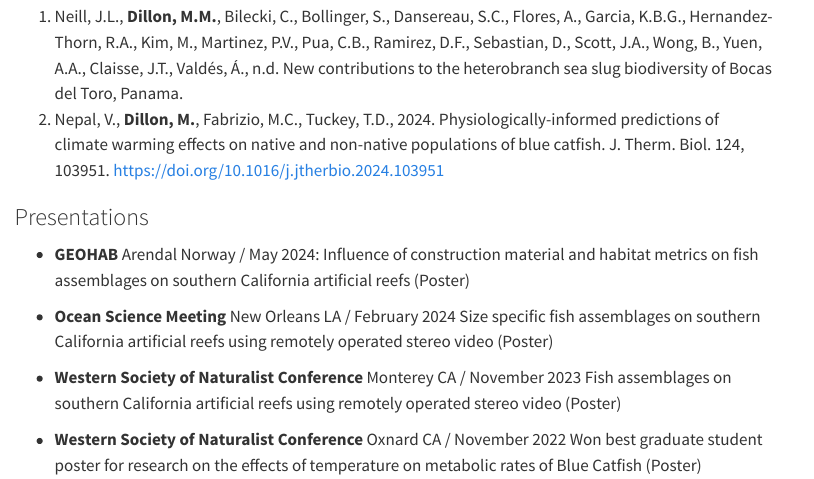
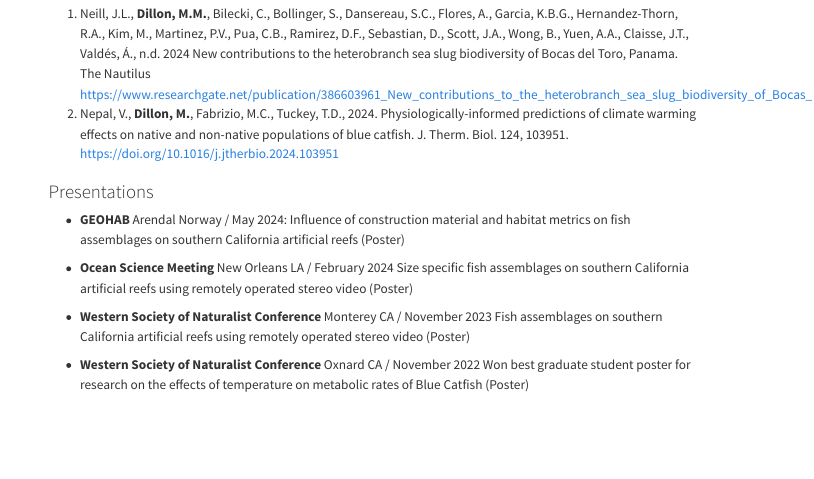
Before and after one commit to mmdillon38/mmdillon38.github.io, a Quarto document (publications.qmd): the page in a window 1100 px wide, from 160 px down before the commit and from 120 px down after it, so that both start at the same text. Rendered offline with R 4.5, knitr and Pandoc in place of Quarto, with nearby package versions; menus at the side of the page are left out.

Commit message:
Update publications.qmd

```diff
--- a/publications.qmd
+++ b/publications.qmd
@@ -6,7 +6,8 @@ title: "Publications"
 
 ### Publications
 
-1.  Neill, J.L., **Dillon, M.M.**, Bilecki, C., Bollinger, S., Dansereau, S.C., Flores, A., Garcia, K.B.G., Hernandez-Thorn, R.A., Kim, M., Martinez, P.V., Pua, C.B., Ramirez, D.F., Sebastian, D., Scott, J.A., Wong, B., Yuen, A.A., Claisse, J.T., Valdés, Á., n.d. New contributions to the heterobranch sea slug biodiversity of Bocas del Toro, Panama.
+1.  Neill, J.L., **Dillon, M.M.**, Bilecki, C., Bollinger, S., Dansereau, S.C., Flores, A., Garcia, K.B.G., Hernandez-Thorn, R.A., Kim, M., Martinez, P.V., Pua, C.B., Ramirez, D.F., Sebastian, D., Scott, J.A., Wong, B., Yuen, A.A., Claisse, J.T., Valdés, Á., n.d. 2024 New contributions to the heterobranch sea slug biodiversity of Bocas del Toro, Panama. The Nautilus
+https://www.researchgate.net/publication/386603961_New_contributions_to_the_heterobranch_sea_slug_biodiversity_of_Bocas_del_Toro_Panama
 2.  Nepal, V., **Dillon, M.**, Fabrizio, M.C., Tuckey, T.D., 2024. Physiologically-informed predictions of climate warming effects on native and non-native populations of blue catfish. J. Therm. Biol. 124, 103951. https://doi.org/10.1016/j.jtherbio.2024.103951
 
 ### Presentations
```
